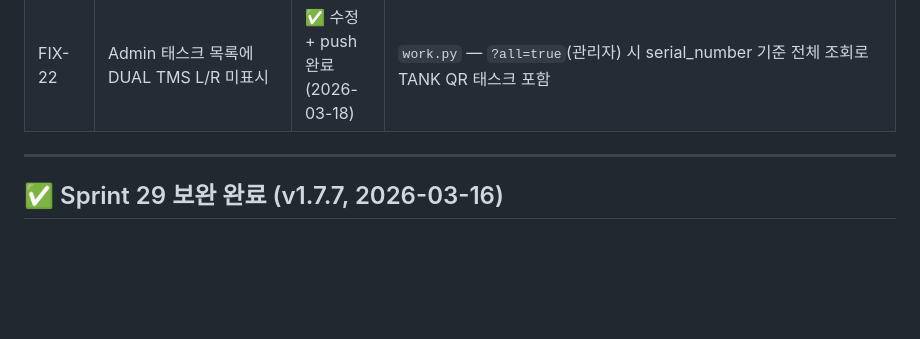
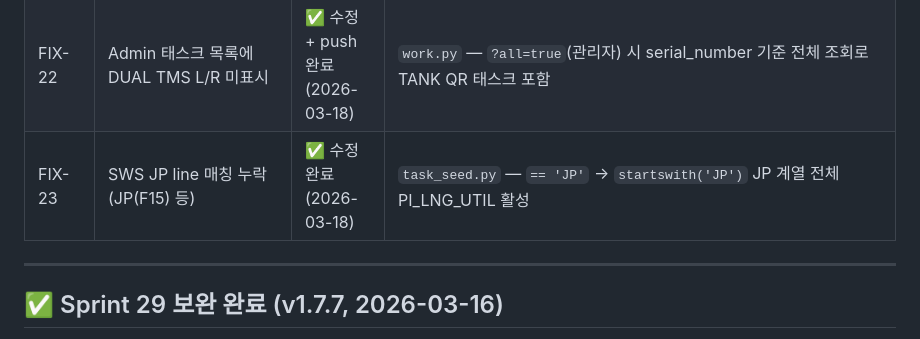
Before and after one commit to isolhsolfafa/AXIS-OPS, a Markdown page: BACKLOG.md, the part around the change. GitHub-like rendering; blank space fills up the shorter version.

Commit message:
docs: FIX-23 SWS JP startswith 반영 — PROGRESS + BACKLOG
Co-Authored-By: Claude Opus 4.6 (1M context) <noreply@anthropic.com>

```diff
--- a/BACKLOG.md
+++ b/BACKLOG.md
@@ -36,6 +36,7 @@
 | BUG-24 | Task Seed 반복 실패 — 배포마다 task 0건 | ✅ Sprint 29-fix 수정 완료 | migration 022 소실 → task_type 컬럼 없어 INSERT silent fail. **근본 해결**: `schema_check.py` ensure_schema() 앱 시작 시 자동 검증/복구 + migration 023 정식 기록 + FK CASCADE→RESTRICT |
 | FIX-21 | QR 목록 search에 Order No 검색 추가 | ✅ 수정 완료 (2026-03-18) | `qr.py` search WHERE절에 `p.sales_order ILIKE` 추가. FE placeholder 변경 대기 ("S/N, QR Doc ID, Order No 검색...") |
 | FIX-22 | Admin 태스크 목록에 DUAL TMS L/R 미표시 | ✅ 수정 + push 완료 (2026-03-18) | `work.py` — `?all=true`(관리자) 시 serial_number 기준 전체 조회로 TANK QR 태스크 포함 |
+| FIX-23 | SWS JP line 매칭 누락 (JP(F15) 등) | ✅ 수정 완료 (2026-03-18) | `task_seed.py` — `== 'JP'` → `startswith('JP')` JP 계열 전체 PI_LNG_UTIL 활성 |
 
 ---
 
```
Also changed, not shown: PROGRESS.md (+1 -0 lines).
